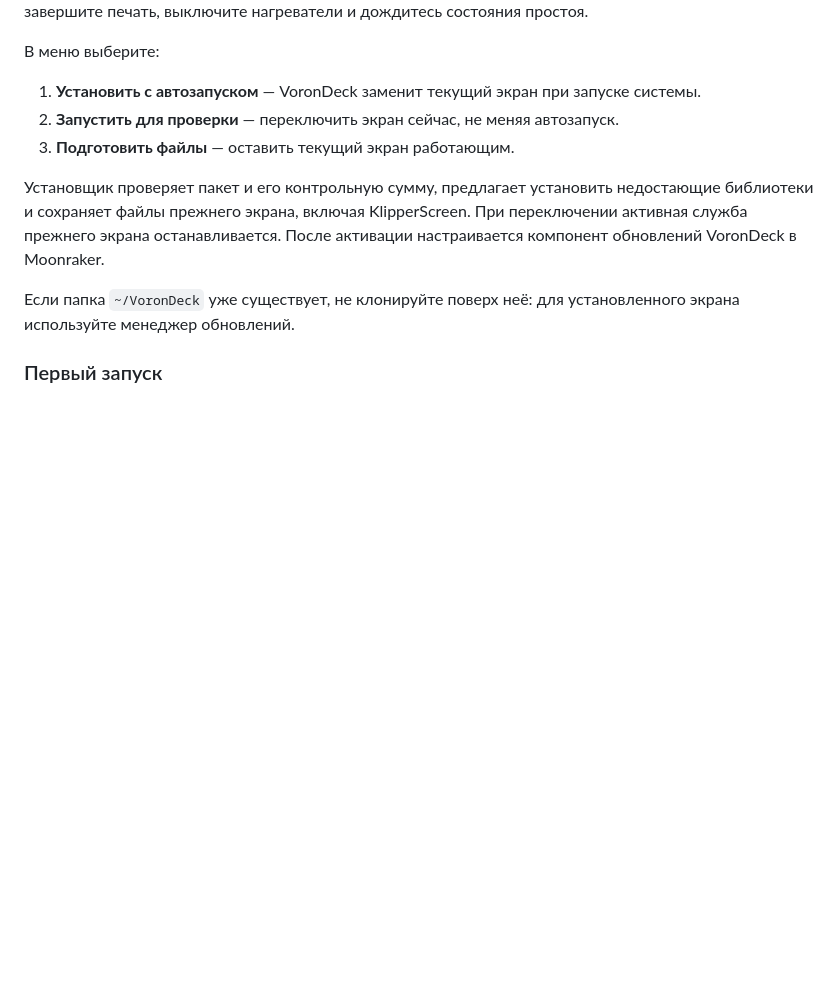
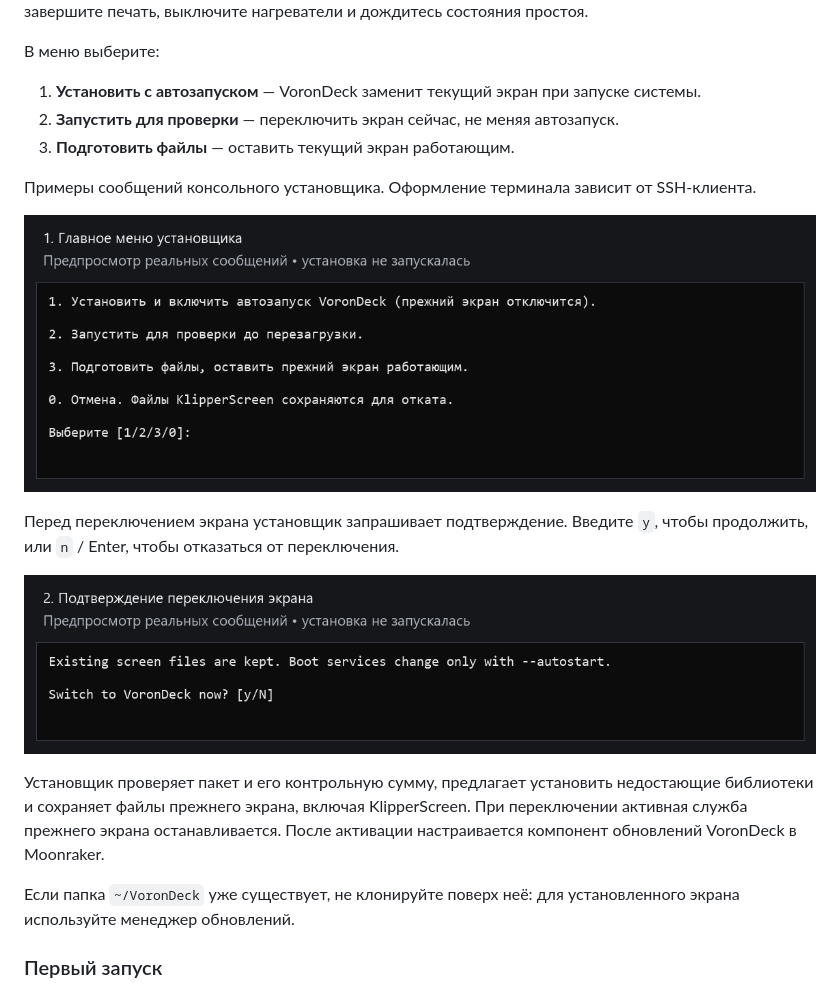
Before and after one commit to Redaktor-clok/VoronDeck, a Markdown page: README.md, the part around the change. Drawn GitHub-style; pictures changed too: assets/presentation/installer-confirmation.png (added), assets/presentation/installer-menu.png (added); blank space fills up the shorter version.

```diff
--- a/README.md
+++ b/README.md
@@ -140,6 +140,14 @@ cd ~/VoronDeck
 2. **Запустить для проверки** — переключить экран сейчас, не меняя автозапуск.
 3. **Подготовить файлы** — оставить текущий экран работающим.
 
+Примеры сообщений консольного установщика. Оформление терминала зависит от SSH-клиента.
+
+![Меню выбора режима установки](assets/presentation/installer-menu.png)
+
+Перед переключением экрана установщик запрашивает подтверждение. Введите `y`, чтобы продолжить, или `n` / Enter, чтобы отказаться от переключения.
+
+![Подтверждение переключения на VoronDeck](assets/presentation/installer-confirmation.png)
+
 Установщик проверяет пакет и его контрольную сумму, предлагает установить недостающие библиотеки и сохраняет файлы прежнего экрана, включая KlipperScreen. При переключении активная служба прежнего экрана останавливается. После активации настраивается компонент обновлений VoronDeck в Moonraker.
 
 Если папка `~/VoronDeck` уже существует, не клонируйте поверх неё: для установленного экрана используйте менеджер обновлений.
```
Also changed, not shown: README.en.md (+8 -0 lines), assets/presentation/en/installer-confirmation.png (added), assets/presentation/en/installer-menu.png (added).
